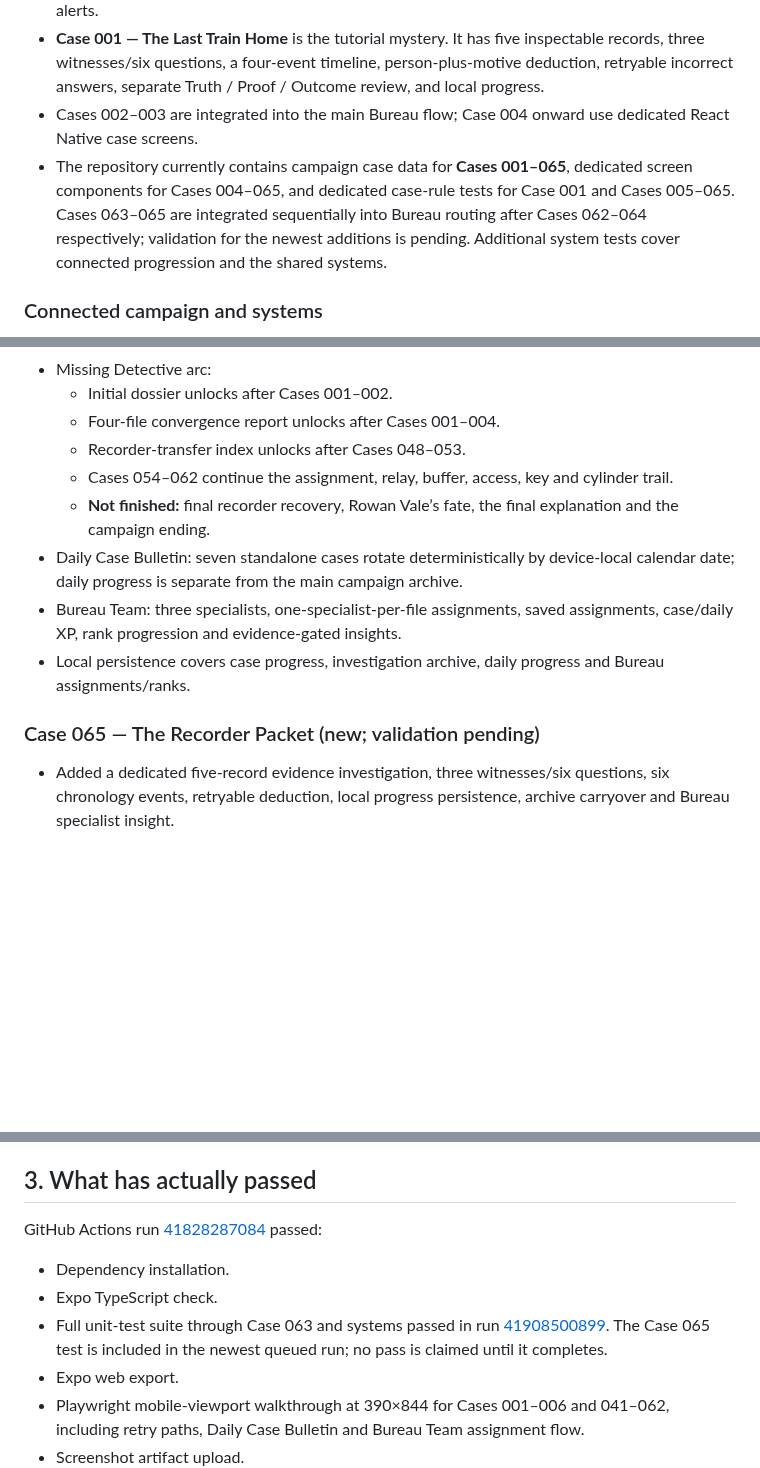
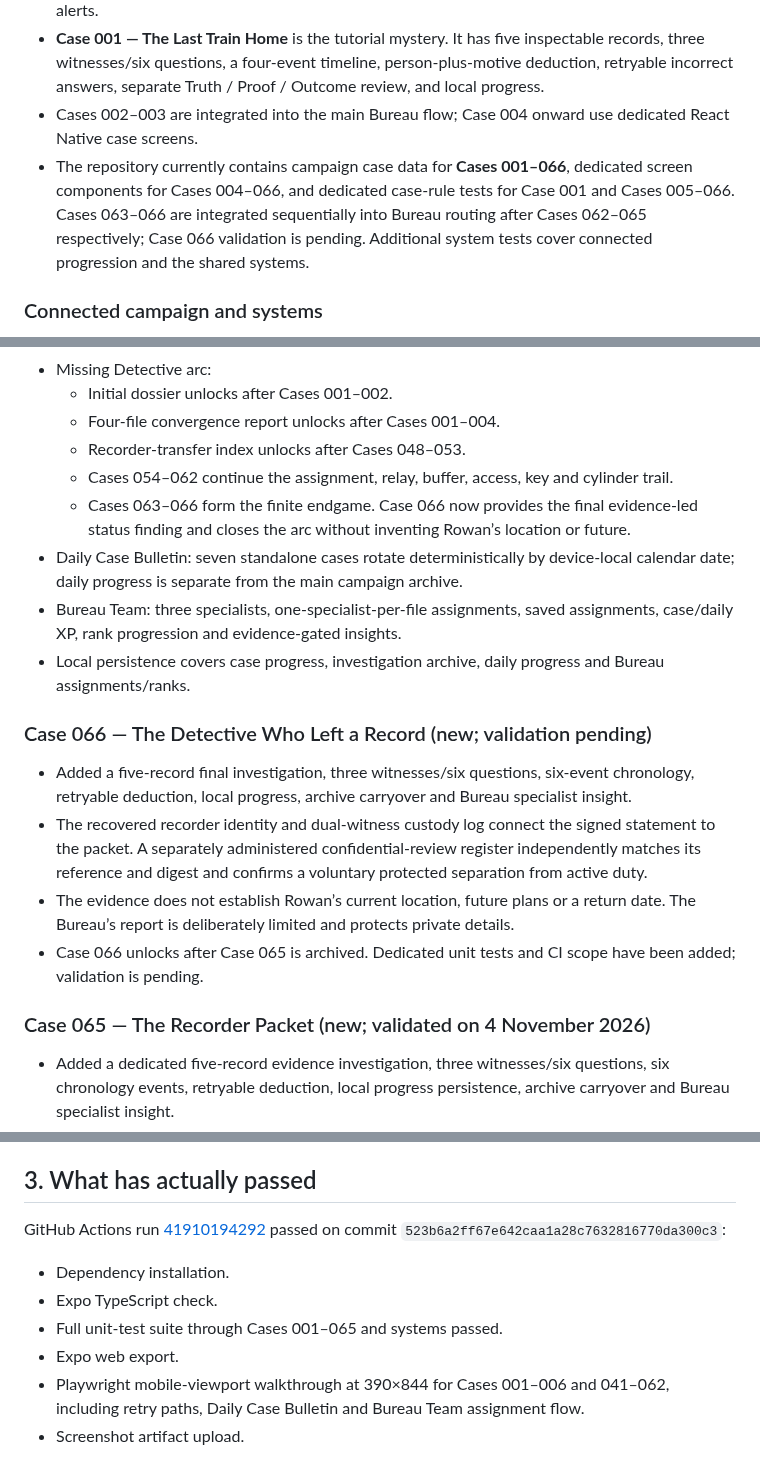
Before and after one commit to appmaking30-cpu/CaseZero, a Markdown page: CASEZERO_PROGRESS.md, 3 parts joined by grey strips. Drawn GitHub-style; blank space fills up the shorter version.

Commit message:
Record Case 066 implementation and Case 065 validation

```diff
--- a/CASEZERO_PROGRESS.md
+++ b/CASEZERO_PROGRESS.md
@@ -21,7 +21,7 @@
 - Dark cinematic direction: midnight-navy surfaces, evidence-gold accents and restrained red alerts.
 - **Case 001 — The Last Train Home** is the tutorial mystery. It has five inspectable records, three witnesses/six questions, a four-event timeline, person-plus-motive deduction, retryable incorrect answers, separate Truth / Proof / Outcome review, and local progress.
 - Cases 002–003 are integrated into the main Bureau flow; Case 004 onward use dedicated React Native case screens.
-- The repository currently contains campaign case data for **Cases 001–065**, dedicated screen components for Cases 004–065, and dedicated case-rule tests for Case 001 and Cases 005–065. Cases 063–065 are integrated sequentially into Bureau routing after Cases 062–064 respectively; validation for the newest additions is pending. Additional system tests cover connected progression and the shared systems.
+- The repository currently contains campaign case data for **Cases 001–066**, dedicated screen components for Cases 004–066, and dedicated case-rule tests for Case 001 and Cases 005–066. Cases 063–066 are integrated sequentially into Bureau routing after Cases 062–065 respectively; Case 066 validation is pending. Additional system tests cover connected progression and the shared systems.
 
 ### Connected campaign and systems
 
@@ -32,12 +32,19 @@
   - Four-file convergence report unlocks after Cases 001–004.
   - Recorder-transfer index unlocks after Cases 048–053.
   - Cases 054–062 continue the assignment, relay, buffer, access, key and cylinder trail.
-  - **Not finished:** final recorder recovery, Rowan Vale’s fate, the final explanation and the campaign ending.
+  - Cases 063–066 form the finite endgame. Case 066 now provides the final evidence-led status finding and closes the arc without inventing Rowan’s location or future.
 - Daily Case Bulletin: seven standalone cases rotate deterministically by device-local calendar date; daily progress is separate from the main campaign archive.
 - Bureau Team: three specialists, one-specialist-per-file assignments, saved assignments, case/daily XP, rank progression and evidence-gated insights.
 - Local persistence covers case progress, investigation archive, daily progress and Bureau assignments/ranks.
 
-### Case 065 — The Recorder Packet (new; validation pending)
+### Case 066 — The Detective Who Left a Record (new; validation pending)
+
+- Added a five-record final investigation, three witnesses/six questions, six-event chronology, retryable deduction, local progress, archive carryover and Bureau specialist insight.
+- The recovered recorder identity and dual-witness custody log connect the signed statement to the packet. A separately administered confidential-review register independently matches its reference and digest and confirms a voluntary protected separation from active duty.
+- The evidence does not establish Rowan’s current location, future plans or a return date. The Bureau’s report is deliberately limited and protects private details.
+- Case 066 unlocks after Case 065 is archived. Dedicated unit tests and CI scope have been added; validation is pending.
+
+### Case 065 — The Recorder Packet (new; validated on 4 November 2026)
 
 - Added a dedicated five-record evidence investigation, three witnesses/six questions, six chronology events, retryable deduction, local progress persistence, archive carryover and Bureau specialist insight.
 - The packet is retrieved under dual-witness custody. The read-only image contains three segments; an independent checksum matches the received image. The timezone is unset and no speaker attribution is validated, so the case does not claim to identify the missing detective's voice or establish local time.
@@ -57,11 +64,11 @@
 
 ## 3. What has actually passed
 
-GitHub Actions run [41828287084](https://github.com/appmaking30-cpu/CaseZero/actions/runs/41828287084) passed:
+GitHub Actions run [41910194292](https://github.com/appmaking30-cpu/CaseZero/actions/runs/41910194292) passed on commit `523b6a2ff67e642caa1a28c7632816770da300c3`:
 
 - Dependency installation.
 - Expo TypeScript check.
-- Full unit-test suite through Case 063 and systems passed in run [41908500899](https://github.com/appmaking30-cpu/CaseZero/actions/runs/41908500899). The Case 065 test is included in the newest queued run; no pass is claimed until it completes.
+- Full unit-test suite through Cases 001–065 and systems passed.
 - Expo web export.
 - Playwright mobile-viewport walkthrough at 390×844 for Cases 001–006 and 041–062, including retry paths, Daily Case Bulletin and Bureau Team assignment flow.
 - Screenshot artifact upload.
```
Also changed, not shown: other parts of CASEZERO_PROGRESS.md (+1 -1 lines).
